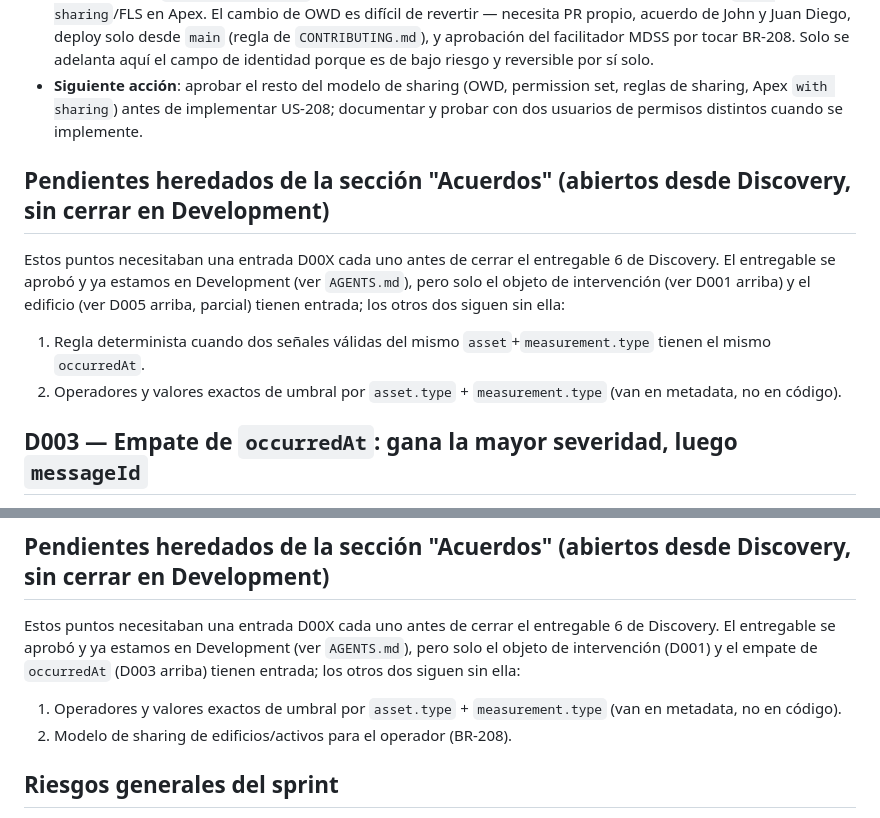
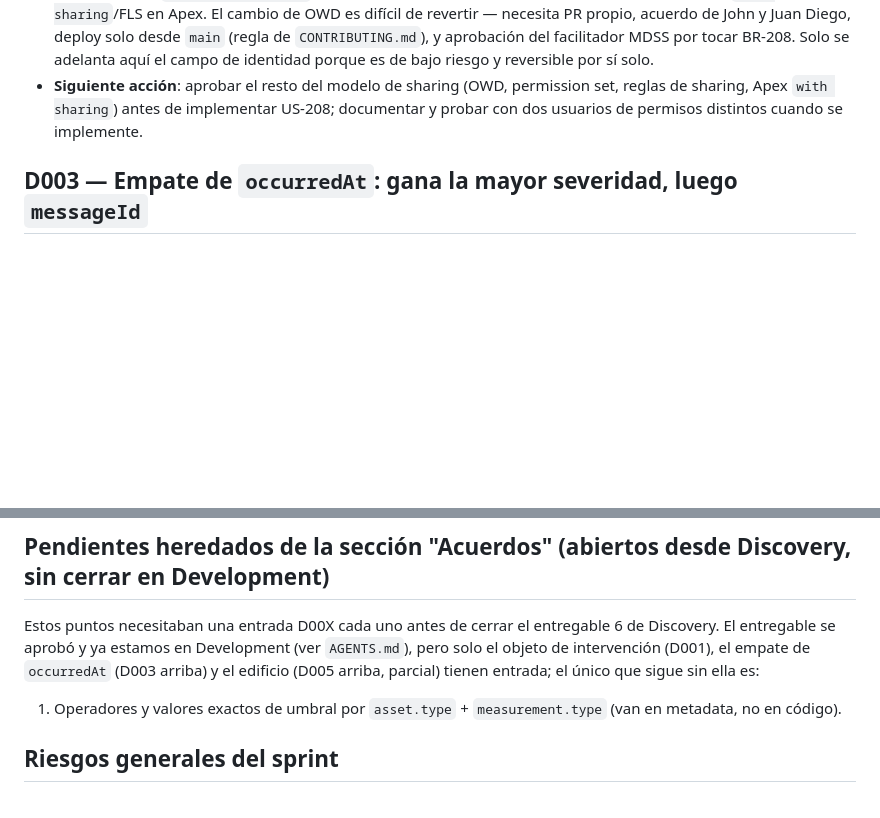
Before and after one commit to jpastorSFDC/nova-casa-telemetria, a Markdown page: docs/decisiones.md, 2 parts joined by grey strips. GitHub-like rendering; blank space fills up the shorter version.

Commit message:
fix(US-208): remove duplicated contradictory pending-items block
The main merge into this branch introduced a duplicate of the
"Pendientes heredados" block right after D005, still claiming the
occurredAt tie-break was open even though D003 (below it) already
closed it. Keep the single D003-era copy and note D005 there too.

```diff
--- a/docs/decisiones.md
+++ b/docs/decisiones.md
@@ -56,12 +56,6 @@ Copiar esta plantilla, numerar secuencialmente, y mantener el estado actualizado
 - **Riesgo / dependencia**: **fuera de alcance de este commit, todavía pendiente y sin aprobar**: el lookup `Asset.Account`, el cambio de OWD (Account = Private, Asset/Lectura_Vigente__c = Controlled by Parent), el permission set `Nova_Casa_Operator`, las reglas de sharing a nivel de registro, y el cumplimiento `with sharing`/FLS en Apex. El cambio de OWD es difícil de revertir — necesita PR propio, acuerdo de John y Juan Diego, deploy solo desde `main` (regla de `CONTRIBUTING.md`), y aprobación del facilitador MDSS por tocar BR-208. Solo se adelanta aquí el campo de identidad porque es de bajo riesgo y reversible por sí solo.
 - **Siguiente acción**: aprobar el resto del modelo de sharing (OWD, permission set, reglas de sharing, Apex `with sharing`) antes de implementar US-208; documentar y probar con dos usuarios de permisos distintos cuando se implemente.
 
-## Pendientes heredados de la sección "Acuerdos" (abiertos desde Discovery, sin cerrar en Development)
-
-Estos puntos necesitaban una entrada D00X cada uno antes de cerrar el entregable 6 de Discovery. El entregable se aprobó y ya estamos en Development (ver `AGENTS.md`), pero solo el objeto de intervención (ver D001 arriba) y el edificio (ver D005 arriba, parcial) tienen entrada; los otros dos siguen sin ella:
-
-1. Regla determinista cuando dos señales válidas del mismo `asset`+`measurement.type` tienen el mismo `occurredAt`.
-2. Operadores y valores exactos de umbral por `asset.type` + `measurement.type` (van en metadata, no en código).
 ## D003 — Empate de `occurredAt`: gana la mayor severidad, luego `messageId`
 
 - **Estado**: Aceptada
@@ -75,10 +69,9 @@ Estos puntos necesitaban una entrada D00X cada uno antes de cerrar el entregable
 
 ## Pendientes heredados de la sección "Acuerdos" (abiertos desde Discovery, sin cerrar en Development)
 
-Estos puntos necesitaban una entrada D00X cada uno antes de cerrar el entregable 6 de Discovery. El entregable se aprobó y ya estamos en Development (ver `AGENTS.md`), pero solo el objeto de intervención (D001) y el empate de `occurredAt` (D003 arriba) tienen entrada; los otros dos siguen sin ella:
+Estos puntos necesitaban una entrada D00X cada uno antes de cerrar el entregable 6 de Discovery. El entregable se aprobó y ya estamos en Development (ver `AGENTS.md`), pero solo el objeto de intervención (D001), el empate de `occurredAt` (D003 arriba) y el edificio (D005 arriba, parcial) tienen entrada; el único que sigue sin ella es:
 
 1. Operadores y valores exactos de umbral por `asset.type` + `measurement.type` (van en metadata, no en código).
-2. Modelo de sharing de edificios/activos para el operador (BR-208).
 
 ## Riesgos generales del sprint
 
```
